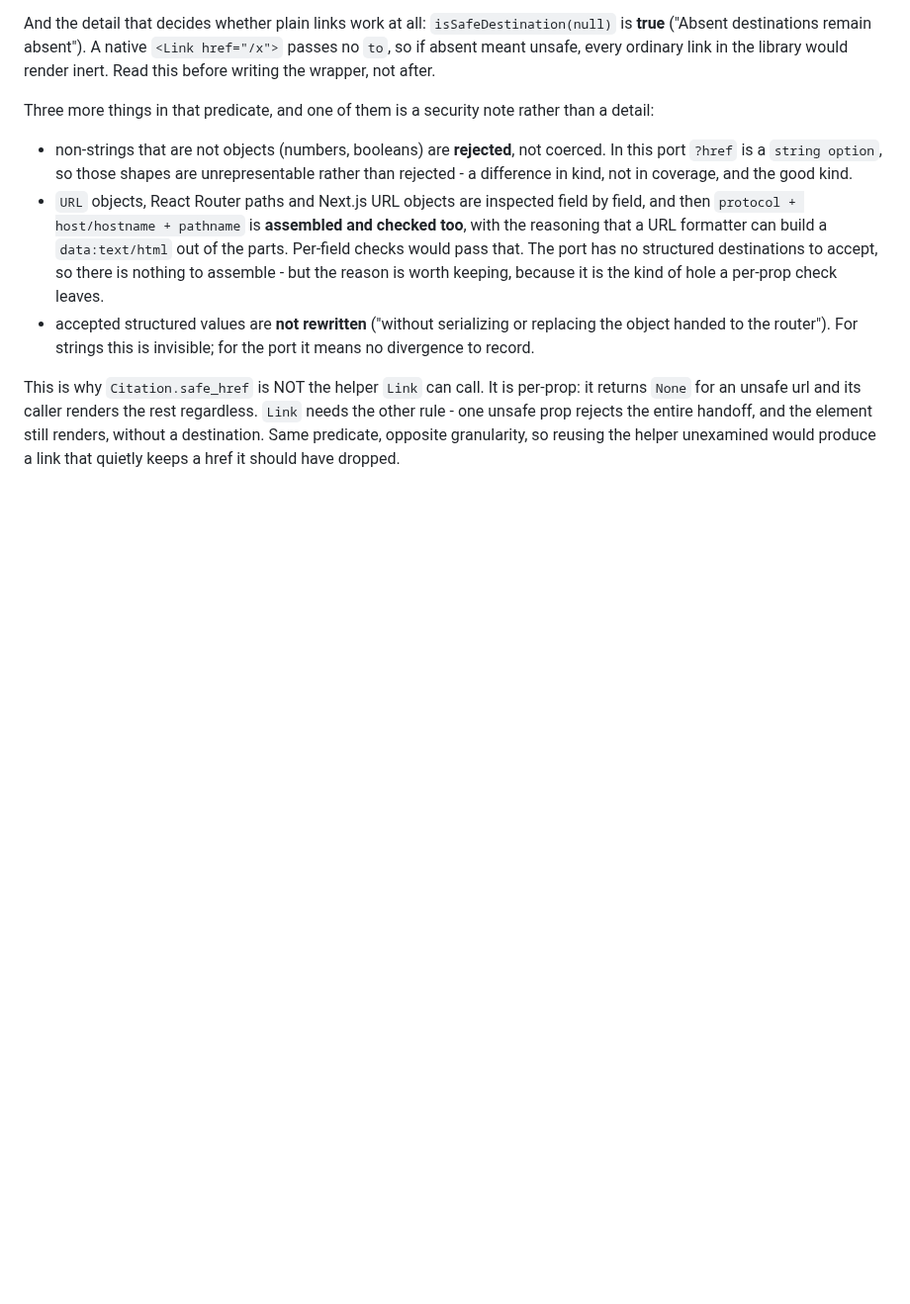
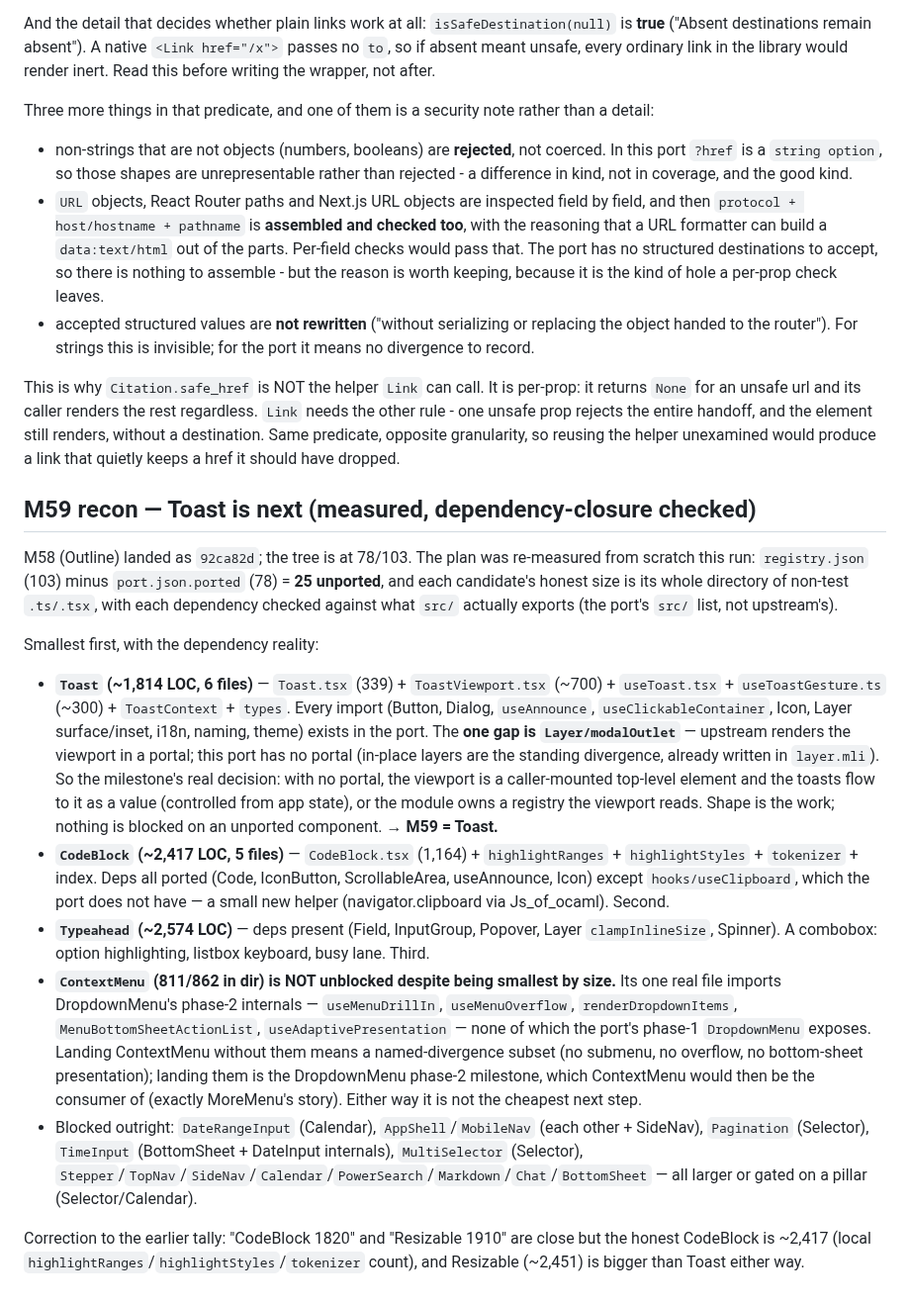
Before and after one commit to unc-asahay/bonsai-astryx, a Markdown page: ROADMAP.md, the part around the change. Shown at 99% size. GitHub-like rendering; blank space fills up the shorter version.

Commit message:
docs: recon M59 - Toast is the next unblocked target (measured, dependency-closure checked)
Registered 25 unported against port.json; measured honest directory sizes and
checked each candidate's imports against what src/ actually exports. Toast
(~1,814 LOC, 6 files) has every dependency ported except Layer/modalOutlet (the
portal - a standing divergence; in-place layers). ContextMenu (811 lines) is
NOT unblocked: its one file pulls DropdownMenu phase-2 internals (drill-in,
overflow, bottom-sheet). CodeBlock (~2,417) second, Typeahead (~2,574) third.

```diff
--- a/ROADMAP.md
+++ b/ROADMAP.md
@@ -1055,3 +1055,42 @@ unsafe url and its caller renders the rest regardless. `Link` needs the other ru
 rejects the entire handoff, and the element still renders, without a destination. Same predicate, opposite
 granularity, so reusing the helper unexamined would produce a link that quietly keeps a href it should have
 dropped.
+
+## M59 recon — Toast is next (measured, dependency-closure checked)
+
+M58 (Outline) landed as `92ca82d`; the tree is at 78/103. The plan was re-measured from scratch this run:
+`registry.json` (103) minus `port.json.ported` (78) = **25 unported**, and each candidate's honest size is
+its whole directory of non-test `.ts/.tsx`, with each dependency checked against what `src/` actually
+exports (the port's `src/` list, not upstream's).
+
+Smallest first, with the dependency reality:
+
+- **`Toast` (~1,814 LOC, 6 files)** — `Toast.tsx` (339) + `ToastViewport.tsx` (~700) + `useToast.tsx` +
+  `useToastGesture.ts` (~300) + `ToastContext` + `types`. Every import (Button, Dialog,
+  `useAnnounce`, `useClickableContainer`, Icon, Layer surface/inset, i18n, naming, theme) exists in the
+  port. The **one gap is `Layer/modalOutlet`** — upstream renders the viewport in a portal; this port has
+  no portal (in-place layers are the standing divergence, already written in `layer.mli`). So the
+  milestone's real decision: with no portal, the viewport is a caller-mounted top-level element and the
+  toasts flow to it as a value (controlled from app state), or the module owns a registry the viewport
+  reads. Shape is the work; nothing is blocked on an unported component. → **M59 = Toast.**
+- **`CodeBlock` (~2,417 LOC, 5 files)** — `CodeBlock.tsx` (1,164) + `highlightRanges` +
+  `highlightStyles` + `tokenizer` + index. Deps all ported (Code, IconButton, ScrollableArea,
+  useAnnounce, Icon) except `hooks/useClipboard`, which the port does not have — a small new helper
+  (navigator.clipboard via Js_of_ocaml). Second.
+- **`Typeahead` (~2,574 LOC)** — deps present (Field, InputGroup, Popover, Layer `clampInlineSize`,
+  Spinner). A combobox: option highlighting, listbox keyboard, busy lane. Third.
+- **`ContextMenu` (811/862 in dir) is NOT unblocked despite being smallest by size.** Its one real file
+  imports DropdownMenu's phase-2 internals — `useMenuDrillIn`, `useMenuOverflow`, `renderDropdownItems`,
+  `MenuBottomSheetActionList`, `useAdaptivePresentation` — none of which the port's phase-1
+  `DropdownMenu` exposes. Landing ContextMenu without them means a named-divergence subset (no submenu,
+  no overflow, no bottom-sheet presentation); landing them is the DropdownMenu phase-2 milestone,
+  which ContextMenu would then be the consumer of (exactly MoreMenu's story). Either way it is not the
+  cheapest next step.
+- Blocked outright: `DateRangeInput` (Calendar), `AppShell`/`MobileNav` (each other + SideNav),
+  `Pagination` (Selector), `TimeInput` (BottomSheet + DateInput internals), `MultiSelector` (Selector),
+  `Stepper`/`TopNav`/`SideNav`/`Calendar`/`PowerSearch`/`Markdown`/`Chat`/`BottomSheet` — all larger or
+  gated on a pillar (Selector/Calendar).
+
+Correction to the earlier tally: "CodeBlock 1820" and "Resizable 1910" are close but the honest
+CodeBlock is ~2,417 (local `highlightRanges`/`highlightStyles`/`tokenizer` count), and Resizable
+(~2,451) is bigger than Toast either way.
```
